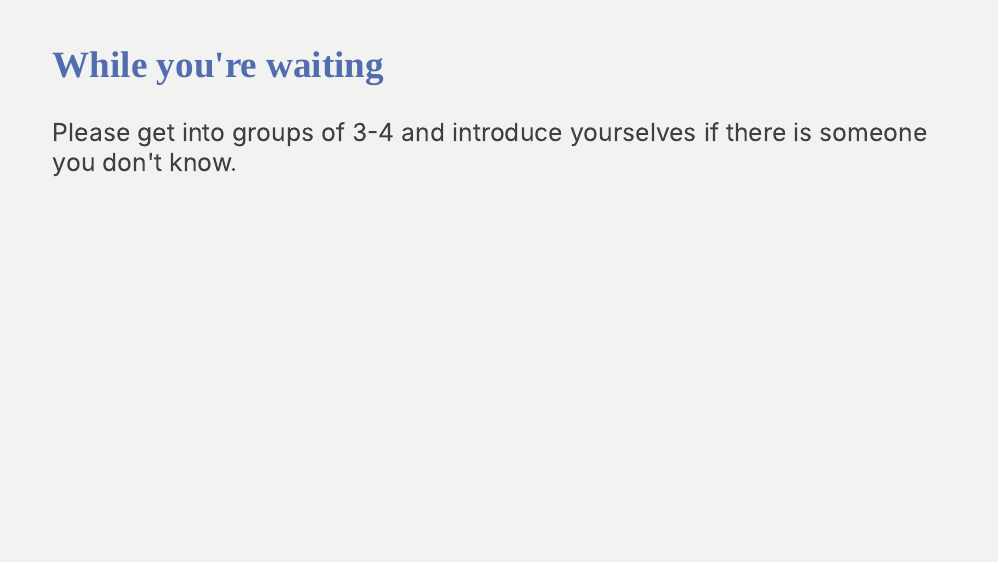
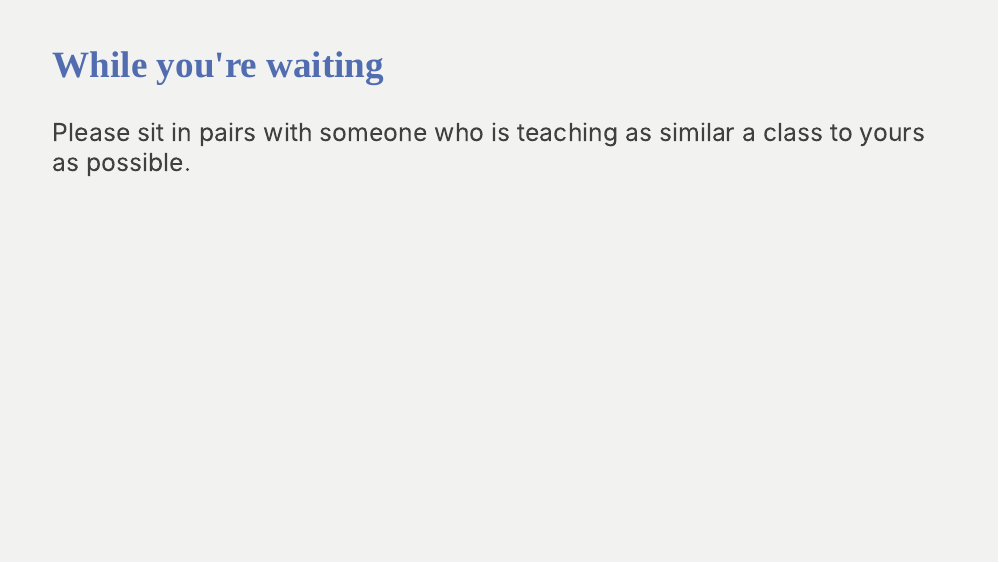
Before and after one commit to andrewpbray/stat-374-materials, an R Markdown document (teaching-observations.Rmd): page 2 of 8. The pictures show the slides in the output file teaching-observations.html that the author committed with the source; the slides are laid out offline by our stand-in for remark.js, each with all of its steps uncovered, in fonts that may differ from those the slides ask for, and without slide numbers, shadows or browser add-ons; a font, style sheet, LaTeX package, included part or bibliography that could not be used is replaced or left out.

Commit message:
initial commit

```diff
--- a/teaching-observations.Rmd
+++ b/teaching-observations.Rmd
@@ -28,7 +28,7 @@ source("https://raw.githubusercontent.com/andrewpbray/stat-375-website/master/xa
 
 ## While you're waiting
 
-Please get into groups of 3-4 and introduce yourselves if there is someone you don't know.
+Please sit in pairs with someone who is teaching as similar a class to yours as possible.
 
 ---
 ## Agenda
```
Also changed, not shown: other-docs/5eform.pdf (added), other-docs/Lesson Plan Directions & Template.docx.pdf (added), teaching-observations.html, 3 other files.
